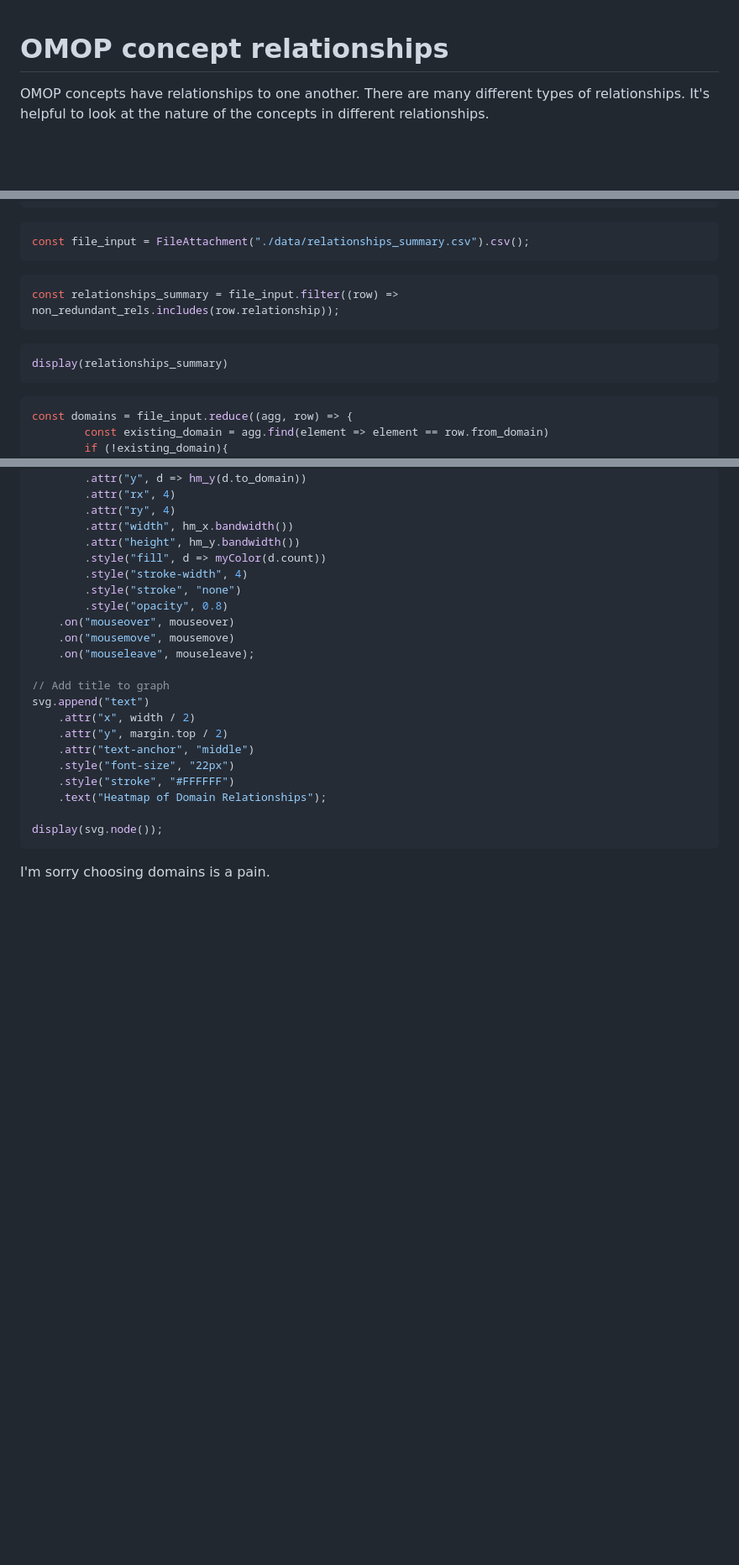
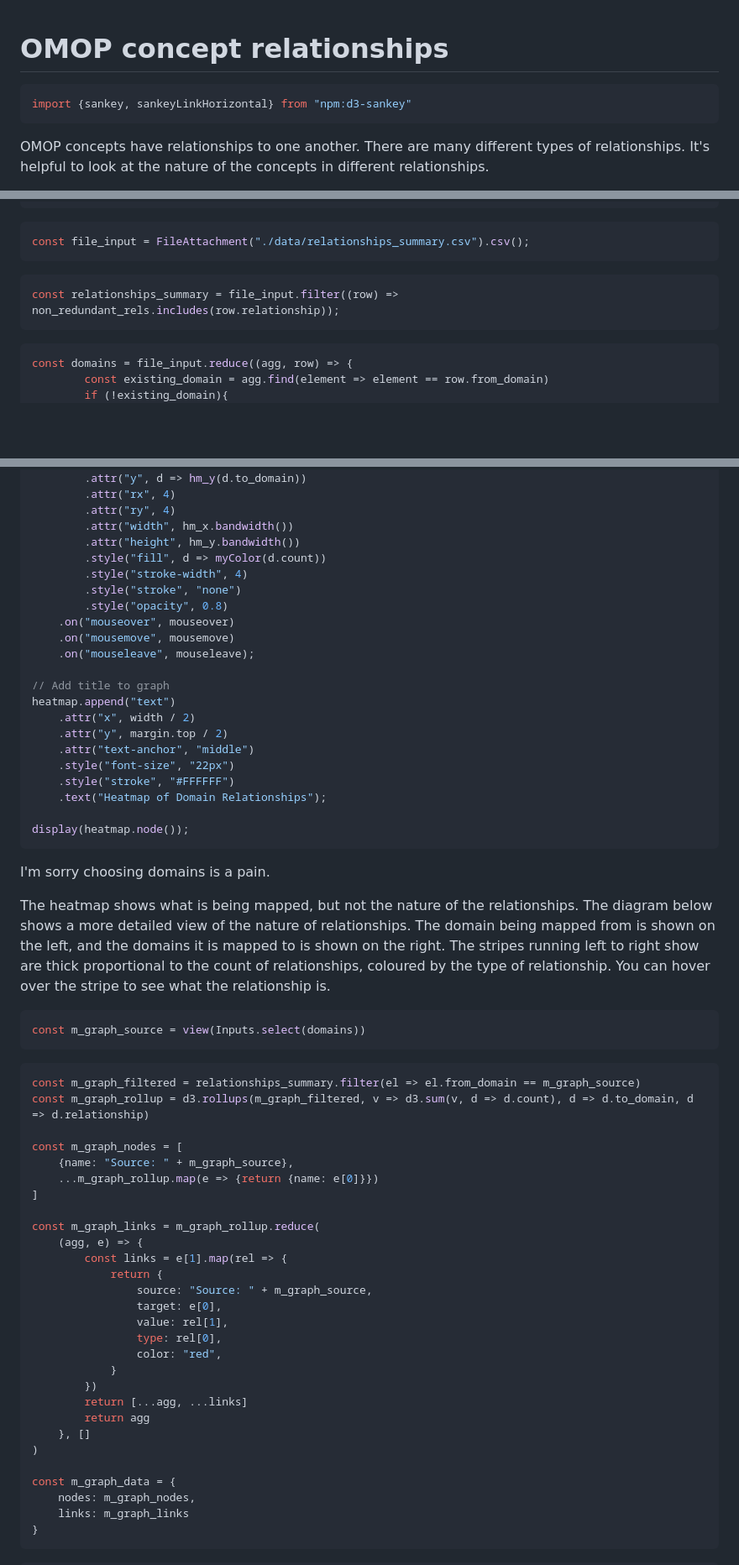
Before and after one commit to Health-Informatics-UoN/visualise_omop, a Markdown page: src/relationships.md, 3 parts joined by grey strips. Shown at 84% size. Rendered like a GitHub page; blank space fills up the shorter version.

````diff
--- a/src/relationships.md
+++ b/src/relationships.md
@@ -1,5 +1,8 @@
 # OMOP concept relationships
 
+```js
+import {sankey, sankeyLinkHorizontal} from "npm:d3-sankey"
+```
 OMOP concepts have relationships to one another. There are many different types of relationships.
 It's helpful to look at the nature of the concepts in different relationships.
 
@@ -137,9 +140,6 @@ const relationships_summary = file_input.filter((row) => non_redundant_rels.incl
 ```
 
 ```js
-display(relationships_summary)
-```
-```js
 const domains = file_input.reduce((agg, row) => {
         const existing_domain = agg.find(element => element == row.from_domain)
         if (!existing_domain){
@@ -313,7 +313,7 @@ g.selectAll()
     .on("mouseleave", mouseleave);
 
 // Add title to graph
-svg.append("text")
+heatmap.append("text")
     .attr("x", width / 2)
     .attr("y", margin.top / 2)
     .attr("text-anchor", "middle")
@@ -321,7 +321,45 @@ svg.append("text")
     .style("stroke", "#FFFFFF")
     .text("Heatmap of Domain Relationships");
 
-display(svg.node());
+display(heatmap.node());
 ```
 
 I'm sorry choosing domains is a pain.
+
+The heatmap shows what is being mapped, but not the nature of the relationships. The diagram below shows a more detailed view of the nature of relationships. The domain being mapped from is shown on the left, and the domains it is mapped to is shown on the right. The stripes running left to right show are thick proportional to the count of relationships, coloured by the type of relationship. You can hover over the stripe to see what the relationship is.
+
+```js
+const m_graph_source = view(Inputs.select(domains))
+```
+
+```js
+const m_graph_filtered = relationships_summary.filter(el => el.from_domain == m_graph_source)
+const m_graph_rollup = d3.rollups(m_graph_filtered, v => d3.sum(v, d => d.count), d => d.to_domain, d => d.relationship)
+
+const m_graph_nodes = [
+    {name: "Source: " + m_graph_source},
+    ...m_graph_rollup.map(e => {return {name: e[0]}})
+]
+
+const m_graph_links = m_graph_rollup.reduce(
+    (agg, e) => {
+        const links = e[1].map(rel => {
+            return {
+                source: "Source: " + m_graph_source,
+                target: e[0],
+                value: rel[1],
+                type: rel[0],
+                color: "red",
+            }
+        })
+        return [...agg, ...links]
+        return agg
+    }, []
+)
+
+const m_graph_data = {
+    nodes: m_graph_nodes,
+    links: m_graph_links
+}
+```
+
````
Also changed, not shown: other parts of src/relationships.md (+74 -2 lines).
